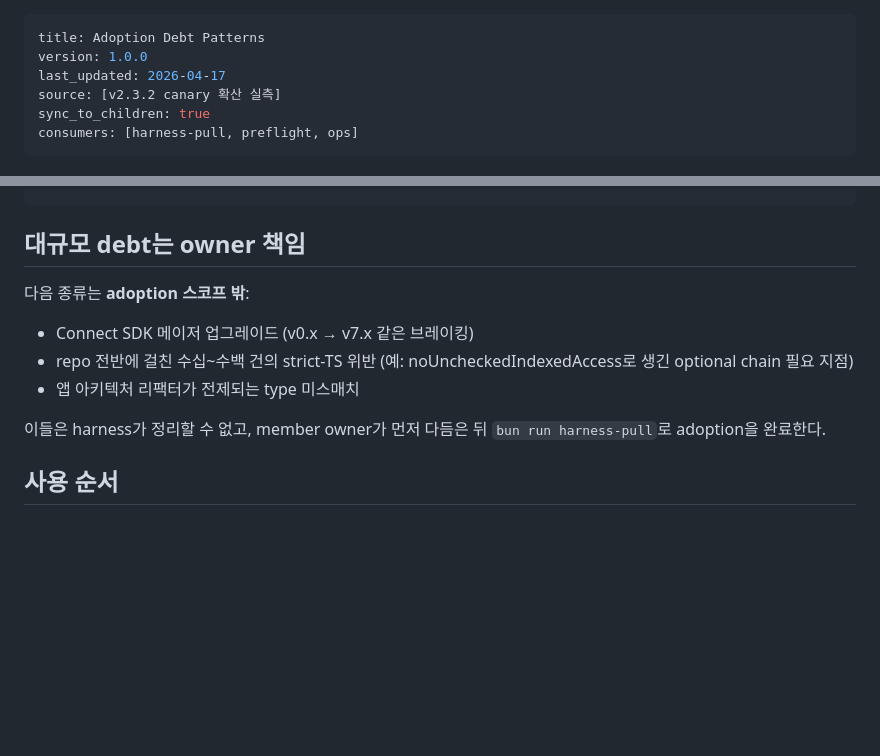
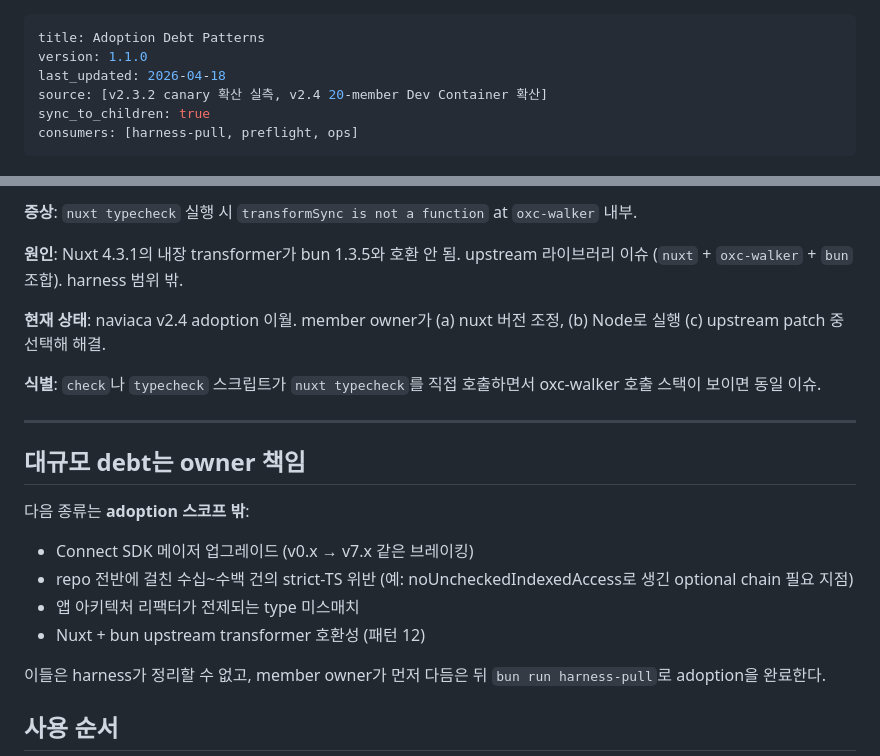
Before and after one commit to modfolio/modfolio-studio, a Markdown page: knowledge/canon/adoption-debt-patterns.md, 2 parts joined by grey strips. Rendered like a GitHub page; blank space fills up the shorter version.

```diff
--- a/knowledge/canon/adoption-debt-patterns.md
+++ b/knowledge/canon/adoption-debt-patterns.md
@@ -1,8 +1,8 @@
 ---
 title: Adoption Debt Patterns
-version: 1.0.0
-last_updated: 2026-04-17
-source: [v2.3.2 canary 확산 실측]
+version: 1.1.0
+last_updated: 2026-04-18
+source: [v2.3.2 canary 확산 실측, v2.4 20-member Dev Container 확산]
 sync_to_children: true
 consumers: [harness-pull, preflight, ops]
 ---
@@ -129,9 +185,20 @@ universe 자신도 같은 우회를 적용함 (`check:dashboard` 분리 — univ
+**증상**: `nuxt typecheck` 실행 시 `transformSync is not a function` at `oxc-walker` 내부.
+
+**원인**: Nuxt 4.3.1의 내장 transformer가 bun 1.3.5와 호환 안 됨. upstream 라이브러리 이슈 (`nuxt` + `oxc-walker` + `bun` 조합). harness 범위 밖.
+
+**현재 상태**: naviaca v2.4 adoption 이월. member owner가 (a) nuxt 버전 조정, (b) Node로 실행 (c) upstream patch 중 선택해 해결.
+
+**식별**: `check`나 `typecheck` 스크립트가 `nuxt typecheck`를 직접 호출하면서 oxc-walker 호출 스택이 보이면 동일 이슈.
+
+---
+
 ## 대규모 debt는 owner 책임
 
 다음 종류는 **adoption 스코프 밖**:
 - Connect SDK 메이저 업그레이드 (v0.x → v7.x 같은 브레이킹)
 - repo 전반에 걸친 수십~수백 건의 strict-TS 위반 (예: noUncheckedIndexedAccess로 생긴 optional chain 필요 지점)
 - 앱 아키텍처 리팩터가 전제되는 type 미스매치
+- Nuxt + bun upstream transformer 호환성 (패턴 12)
 
 이들은 harness가 정리할 수 없고, member owner가 먼저 다듬은 뒤 `bun run harness-pull`로 adoption을 완료한다.
 
```
Also changed, not shown: other parts of knowledge/canon/adoption-debt-patterns.md (+56 -0 lines), CLAUDE.md (+1 -0 lines).
